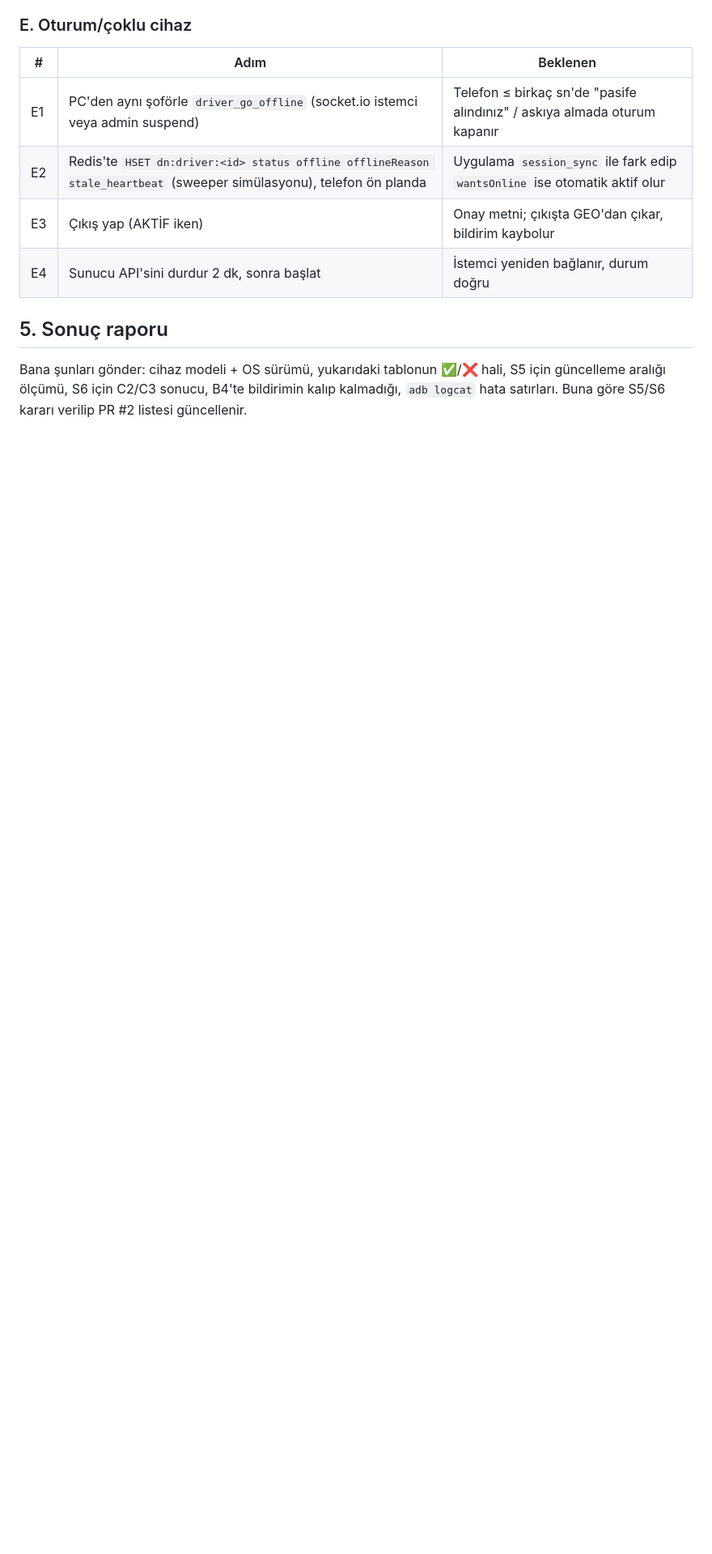
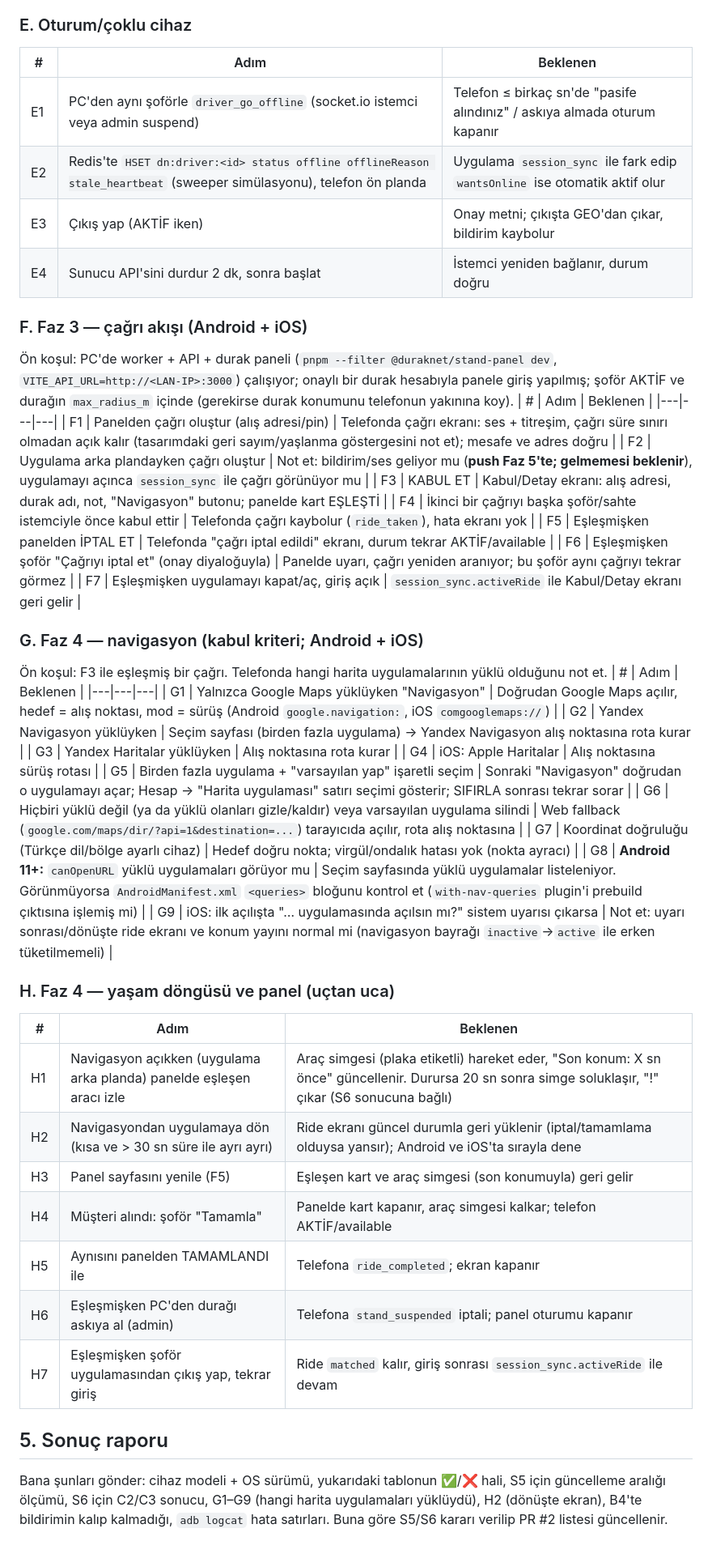
Before and after one commit to aliosmanoglu/durak-taksi, a Markdown page: docs/design/driver-mobile-device-test.md, the part around one of its changes. Shown at 81% size. Drawn GitHub-style; blank space fills up the shorter version.

Commit message:
Belge: cihaz testine Faz 3 çağrı akışı ve Faz 4 navigasyon/yaşam döngüsü senaryoları
Co-Authored-By: Claude Sonnet 5.5 <noreply@anthropic.com>

```diff
--- a/docs/design/driver-mobile-device-test.md
+++ b/docs/design/driver-mobile-device-test.md
@@ -116,5 +116,42 @@ Uygulama ayarlarından konum iznini "Yalnızca kullanırken"e çek (Android 11+:
 | E3 | Çıkış yap (AKTİF iken) | Onay metni; çıkışta GEO'dan çıkar, bildirim kaybolur |
 | E4 | Sunucu API'sini durdur 2 dk, sonra başlat | İstemci yeniden bağlanır, durum doğru |
 
+### F. Faz 3 — çağrı akışı (Android + iOS)
+Ön koşul: PC'de worker + API + durak paneli (`pnpm --filter @duraknet/stand-panel dev`, `VITE_API_URL=http://<LAN-IP>:3000`) çalışıyor; onaylı bir durak hesabıyla panele giriş yapılmış; şoför AKTİF ve durağın `max_radius_m` içinde (gerekirse durak konumunu telefonun yakınına koy).
+| # | Adım | Beklenen |
+|---|---|---|
+| F1 | Panelden çağrı oluştur (alış adresi/pin) | Telefonda çağrı ekranı: ses + titreşim, çağrı süre sınırı olmadan açık kalır (tasarımdaki geri sayım/yaşlanma göstergesini not et); mesafe ve adres doğru |
+| F2 | Uygulama arka plandayken çağrı oluştur | Not et: bildirim/ses geliyor mu (**push Faz 5'te; gelmemesi beklenir**), uygulamayı açınca `session_sync` ile çağrı görünüyor mu |
+| F3 | KABUL ET | Kabul/Detay ekranı: alış adresi, durak adı, not, "Navigasyon" butonu; panelde kart EŞLEŞTİ |
+| F4 | İkinci bir çağrıyı başka şoför/sahte istemciyle önce kabul ettir | Telefonda çağrı kaybolur (`ride_taken`), hata ekranı yok |
+| F5 | Eşleşmişken panelden İPTAL ET | Telefonda "çağrı iptal edildi" ekranı, durum tekrar AKTİF/available |
+| F6 | Eşleşmişken şoför "Çağrıyı iptal et" (onay diyaloğuyla) | Panelde uyarı, çağrı yeniden aranıyor; bu şoför aynı çağrıyı tekrar görmez |
+| F7 | Eşleşmişken uygulamayı kapat/aç, giriş açık | `session_sync.activeRide` ile Kabul/Detay ekranı geri gelir |
+
+### G. Faz 4 — navigasyon (kabul kriteri; Android + iOS)
+Ön koşul: F3 ile eşleşmiş bir çağrı. Telefonda hangi harita uygulamalarının yüklü olduğunu not et.
+| # | Adım | Beklenen |
+|---|---|---|
+| G1 | Yalnızca Google Maps yüklüyken "Navigasyon" | Doğrudan Google Maps açılır, hedef = alış noktası, mod = sürüş (Android `google.navigation:`, iOS `comgooglemaps://`) |
+| G2 | Yandex Navigasyon yüklüyken | Seçim sayfası (birden fazla uygulama) → Yandex Navigasyon alış noktasına rota kurar |
+| G3 | Yandex Haritalar yüklüyken | Alış noktasına rota kurar |
+| G4 | iOS: Apple Haritalar | Alış noktasına sürüş rotası |
+| G5 | Birden fazla uygulama + "varsayılan yap" işaretli seçim | Sonraki "Navigasyon" doğrudan o uygulamayı açar; Hesap → "Harita uygulaması" satırı seçimi gösterir; SIFIRLA sonrası tekrar sorar |
+| G6 | Hiçbiri yüklü değil (ya da yüklü olanları gizle/kaldır) veya varsayılan uygulama silindi | Web fallback (`google.com/maps/dir/?api=1&destination=...`) tarayıcıda açılır, rota alış noktasına |
+| G7 | Koordinat doğruluğu (Türkçe dil/bölge ayarlı cihaz) | Hedef doğru nokta; virgül/ondalık hatası yok (nokta ayracı) |
+| G8 | **Android 11+:** `canOpenURL` yüklü uygulamaları görüyor mu | Seçim sayfasında yüklü uygulamalar listeleniyor. Görünmüyorsa `AndroidManifest.xml` `<queries>` bloğunu kontrol et (`with-nav-queries` plugin'i prebuild çıktısına işlemiş mi) |
+| G9 | iOS: ilk açılışta "… uygulamasında açılsın mı?" sistem uyarısı çıkarsa | Not et: uyarı sonrası/dönüşte ride ekranı ve konum yayını normal mi (navigasyon bayrağı `inactive`→`active` ile erken tüketilmemeli) |
+
+### H. Faz 4 — yaşam döngüsü ve panel (uçtan uca)
+| # | Adım | Beklenen |
+|---|---|---|
+| H1 | Navigasyon açıkken (uygulama arka planda) panelde eşleşen aracı izle | Araç simgesi (plaka etiketli) hareket eder, "Son konum: X sn önce" güncellenir. Durursa 20 sn sonra simge soluklaşır, "!" çıkar (S6 sonucuna bağlı) |
+| H2 | Navigasyondan uygulamaya dön (kısa ve > 30 sn süre ile ayrı ayrı) | Ride ekranı güncel durumla geri yüklenir (iptal/tamamlama olduysa yansır); Android ve iOS'ta sırayla dene |
+| H3 | Panel sayfasını yenile (F5) | Eşleşen kart ve araç simgesi (son konumuyla) geri gelir |
+| H4 | Müşteri alındı: şoför "Tamamla" | Panelde kart kapanır, araç simgesi kalkar; telefon AKTİF/available |
+| H5 | Aynısını panelden TAMAMLANDI ile | Telefona `ride_completed`; ekran kapanır |
+| H6 | Eşleşmişken PC'den durağı askıya al (admin) | Telefona `stand_suspended` iptali; panel oturumu kapanır |
+| H7 | Eşleşmişken şoför uygulamasından çıkış yap, tekrar giriş | Ride `matched` kalır, giriş sonrası `session_sync.activeRide` ile devam |
+
 ## 5. Sonuç raporu
-Bana şunları gönder: cihaz modeli + OS sürümü, yukarıdaki tablonun ✅/❌ hali, S5 için güncelleme aralığı ölçümü, S6 için C2/C3 sonucu, B4'te bildirimin kalıp kalmadığı, `adb logcat` hata satırları. Buna göre S5/S6 kararı verilip PR #2 listesi güncellenir.
+Bana şunları gönder: cihaz modeli + OS sürümü, yukarıdaki tablonun ✅/❌ hali, S5 için güncelleme aralığı ölçümü, S6 için C2/C3 sonucu, G1–G9 (hangi harita uygulamaları yüklüydü), H2 (dönüşte ekran), B4'te bildirimin kalıp kalmadığı, `adb logcat` hata satırları. Buna göre S5/S6 kararı verilip PR #2 listesi güncellenir.
```
Also changed, not shown: other parts of docs/design/driver-mobile-device-test.md (+2 -2 lines).
